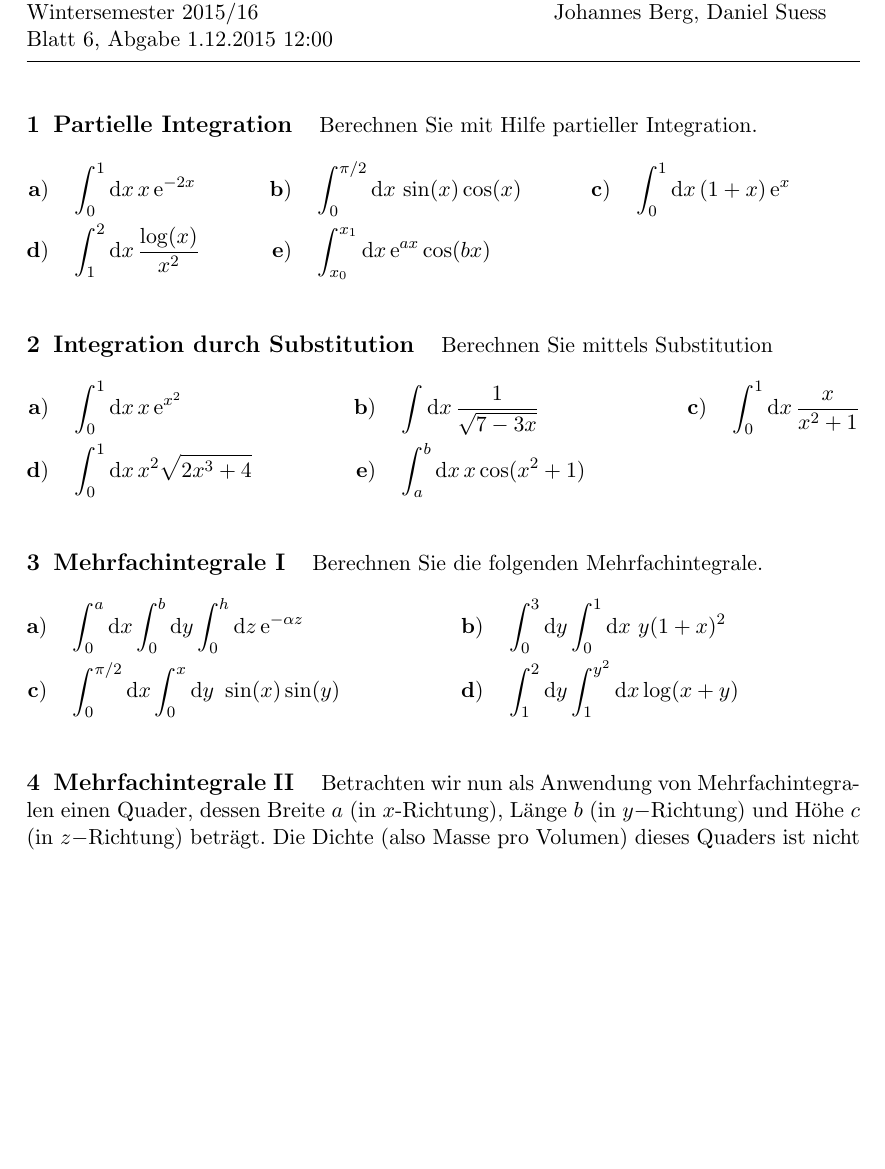
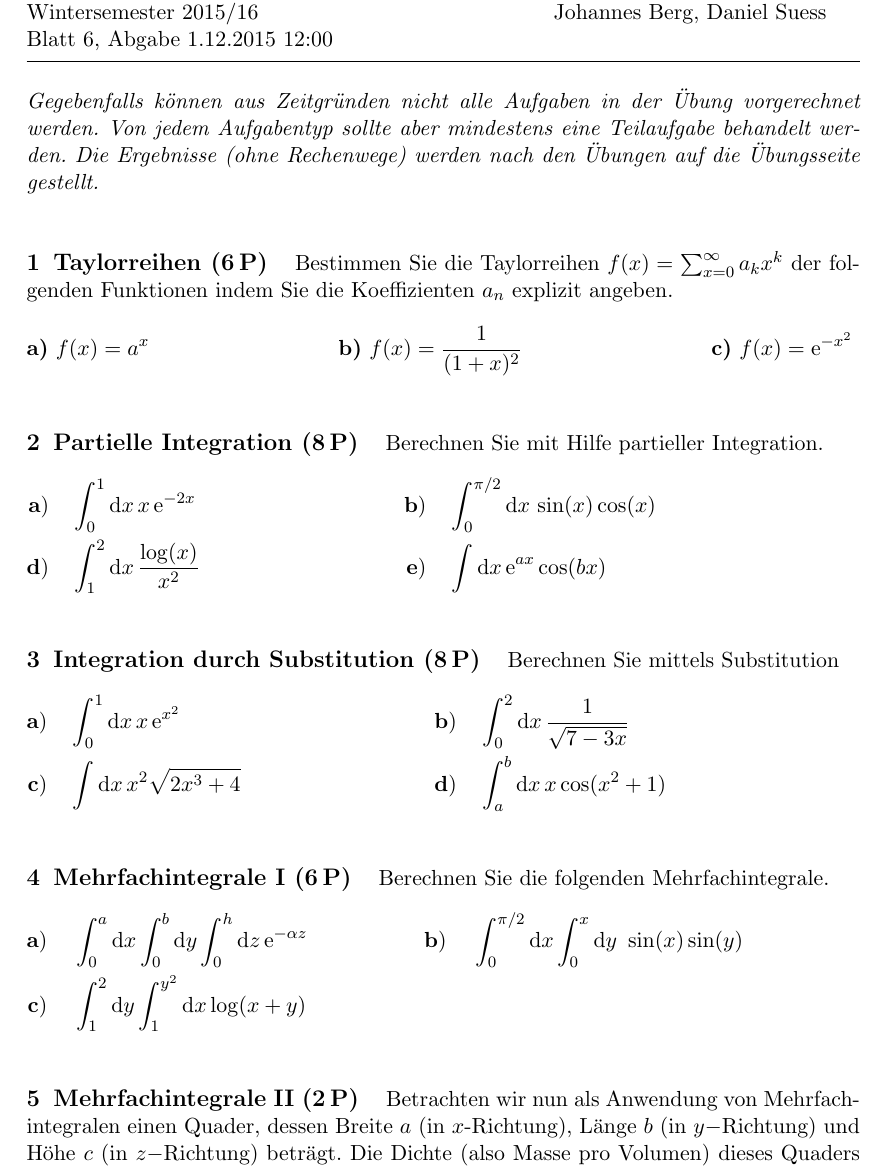
Before and after one commit to dseuss/mathmethWS15, a LaTeX document (ex6.tex, which reads mm_ws15.sty): part of the page, cut so that both start at the same text, the shorter picture padded with empty space. Compiled offline with pdfLaTeX.

Commit message:
Add exercise on Taylor series

```diff
--- a/ex6.tex
+++ b/ex6.tex
@@ -5,50 +5,68 @@
 \begin{document}
 \maketitle
 
+\vspace{\baselineskip}
+\emph{%
+  Gegebenfalls können aus Zeitgründen nicht alle Aufgaben in der Übung vorgerechnet werden.
+  Von jedem Aufgabentyp sollte aber mindestens eine Teilaufgabe behandelt werden.
+  Die Ergebnisse (ohne Rechenwege) werden nach den Übungen auf die Übungsseite gestellt.
+}
+
 
 %%%%%%%%%%%%%%%%%%%%%%%%%%%%%%%%%%%%%%%%%%%%%%%%%%%%%%%%%%%%%%%%%%%%%%%%%%%%%%%%
-\section{Partielle Integration}
+\section{Taylorreihen \points{6}}
+\label{sec:taylorreihen}
+
+Bestimmen Sie die Taylorreihen $f(x) = \sum_{x=0}^\infty a_k x^k$ der folgenden Funktionen indem Sie die Koeffizienten $a_n$ explizit angeben.\\
+
+\begin{subex*}
+  \mitem{f(x) = a^x}
+  \mitem{f(x) = \frac{1}{(1 + x)^2}}
+  \mitem{f(x) = \ee^{-x^2}}
+\end{subex*}
+
+%%%%%%%%%%%%%%%%%%%%%%%%%%%%%%%%%%%%%%%%%%%%%%%%%%%%%%%%%%%%%%%%%%%%%%%%%%%%%%%%
+\section{Partielle Integration \points{8}}
 \label{sec:partielle_integration}
 
 Berechnen Sie mit Hilfe partieller Integration.
 \begin{flalign*}
   \mathbf{a)} &\quad  \int_0^1 \dd x\, x \, \ee^{-2 x} &
-  \mathbf{b)} &\quad \int_{0}^{\pi/2} \dd x\, \sin(x)  \cos(x) &
-  \mathbf{c)} &\quad \int_0^1 \dd x\, (1 + x) \, \ee^{ x}  &\\
+  \mathbf{b)} &\quad \int_{0}^{\pi/2} \dd x\, \sin(x)  \cos(x) & \\
+  %\mathbf{c)} &\quad \int_0^1 \dd x\, (1 + x) \, \ee^{ x}  &\\
   \mathbf{d)} &\quad \int_1^2  \dd x\,\frac{\log(x)}{x^2}  &
-  \mathbf{e)} &\quad \int_{x_{0}}^{x_{1}}  \dd x\,\ee^{a x} \cos (b x) &
+  \mathbf{e)} &\quad \int  \dd x\,\ee^{a x} \cos (b x) &
 \end{flalign*}
 
 
 %%%%%%%%%%%%%%%%%%%%%%%%%%%%%%%%%%%%%%%%%%%%%%%%%%%%%%%%%%%%%%%%%%%%%%%%%%%%%%%%
-\section{Integration durch Substitution}
+\section{Integration durch Substitution \points{8}}
 \label{sec:substitution}
 
 Berechnen Sie mittels Substitution
 \begin{flalign*}
   \mathbf{a)}&\quad \int_0^1 \dd x\,  x \, \ee^{x^2} &
-  \mathbf{b)}&\quad \int \dd x\,  \frac{1}{\sqrt{7 - 3x}}   &
-  \mathbf{c)}&\quad \int_0^1 \dd x\,  \frac{x}{x^2+1}  \\
-  \mathbf{d)}&\quad \int_0^1  \dd x\, x^2  \sqrt{2 x^3 + 4}   &
-  \mathbf{e)}&\quad \int_{a}^{b} \dd x\,  x  \cos(x^{2}+1)   &
+  \mathbf{b)}&\quad \int_0^2 \dd x\,  \frac{1}{\sqrt{7 - 3x}}   & \\
+  \mathbf{c)}&\quad \int  \dd x\, x^2  \sqrt{2 x^3 + 4}   &
+  \mathbf{d)}&\quad \int_{a}^{b} \dd x\,  x  \cos(x^{2}+1)   &
+  %\mathbf{c)}&\quad \int_0^1 \dd x\,  \frac{x}{x^2+1}  \\
 \end{flalign*}
 
 
 %%%%%%%%%%%%%%%%%%%%%%%%%%%%%%%%%%%%%%%%%%%%%%%%%%%%%%%%%%%%%%%%%%%%%%%%%%%%%%%%
-\section{Mehrfachintegrale \rom{1}}
+\section{Mehrfachintegrale \rom{1} \points{6}}
 \label{sec:mehrfachintegrale1}
 
 Berechnen Sie die folgenden Mehrfachintegrale.
 \begin{flalign*}
-  \mathbf{a)} &\quad  \int_0^a \dd x \int_0^b \dd y \int_0^h \dd z\, \ee^{-\alpha z}&
-  \mathbf{b)} &\quad \int_0^3 \dd y\int_0^1 \dd x\,\,y (1 + x)^2 &\\
-  \mathbf{c)} &\quad \int_{0}^{\pi/2} \dd x \int_{0}^{x} \dd y\,\, \sin(x) \sin(y)&
-  \mathbf{d)} &\quad \int_1^2 \dd y \int_1^{y^2} \dd x \log(x+y) &
+  \mathbf{a)} \, &\quad  \int_0^a \dd x \int_0^b \dd y \int_0^h \dd z\, \ee^{-\alpha z}&
+  \mathbf{b)} \, &\quad \int_{0}^{\pi/2} \dd x \int_{0}^{x} \dd y\,\, \sin(x) \sin(y)& \\
+  \mathbf{c)} \, & \quad \int_1^2 \dd y \int_1^{y^2} \dd x \log(x+y) & &
 \end{flalign*}
 
 
 %%%%%%%%%%%%%%%%%%%%%%%%%%%%%%%%%%%%%%%%%%%%%%%%%%%%%%%%%%%%%%%%%%%%%%%%%%%%%%%%
-\section{Mehrfachintegrale \rom{2}}
+\section{Mehrfachintegrale \rom{2}  \points{2}}
 \label{sec:mehrfachintegrale2}
 
 Betrachten wir nun als Anwendung von Mehrfachintegralen einen Quader, dessen Breite $a$ (in $x$-Richtung), Länge $b$ (in $y-$Richtung) und Höhe $c$ (in $z-$Richtung) beträgt. Die Dichte (also Masse pro Volumen) dieses Quaders ist nicht homogen, sondern hängt von $x,y$ und $z$ ab - stellen Sie sich zum Beispiel ein Gemisch aus Sand und Kieselsteinen im Inneren des Quaders vor. Hier soll sie über die Funktion
--- a/mm_ws15.sty
+++ b/mm_ws15.sty
@@ -49,7 +49,7 @@
     \end{enumerate}
     }
 \newenvironment{subex*}{%
-    \begin{enumerate*}[label=\textbf{\alph*)},itemjoin=\hspace{.7cm}]}{%
+    \begin{enumerate*}[label=\textbf{\alph*)},itemjoin=\hfill]}{%
     \end{enumerate*}
     }
 
```
Also changed, not shown: ex0.pdf, ex1.pdf, ex2.pdf, ex3.pdf, ex4.pdf, ex5.pdf.
